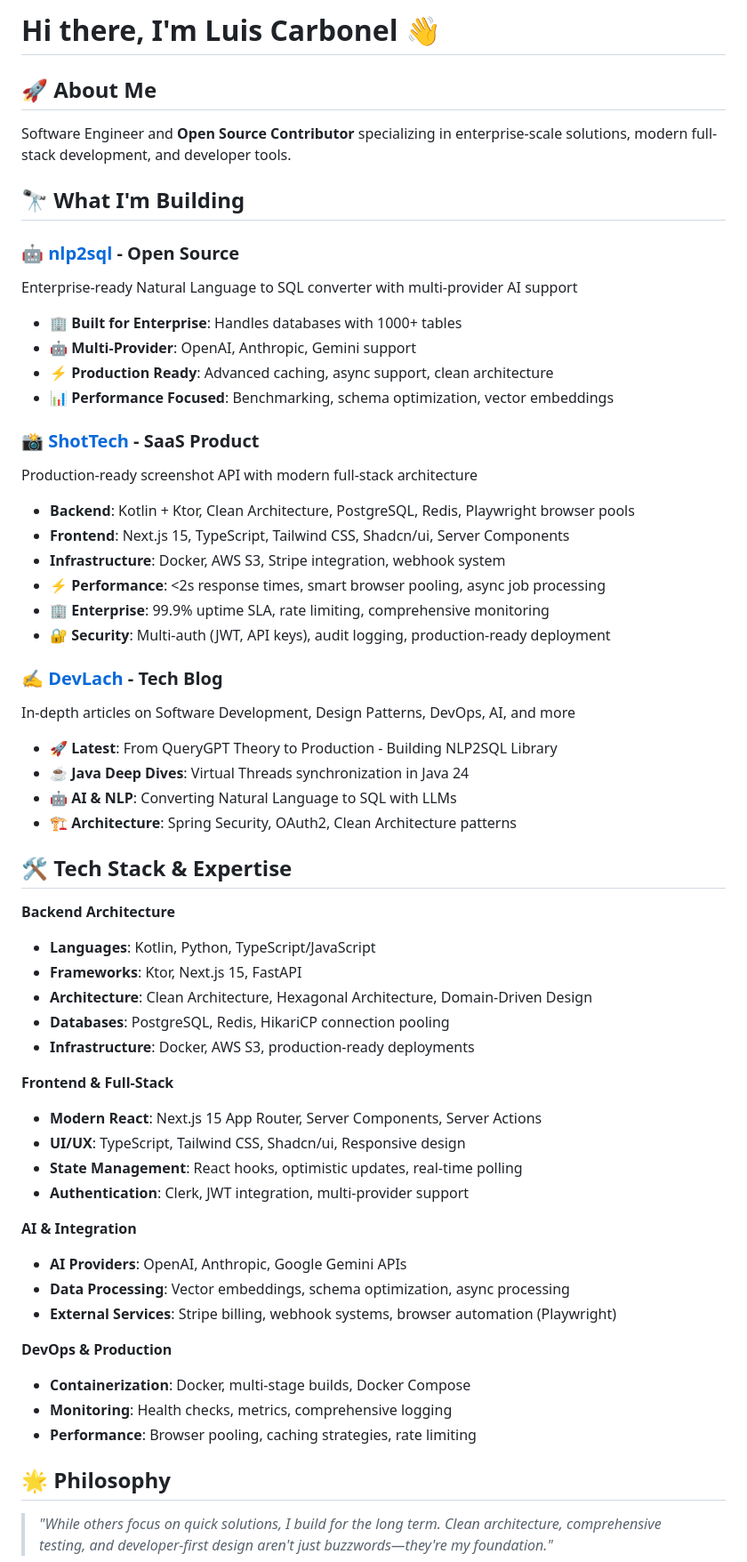
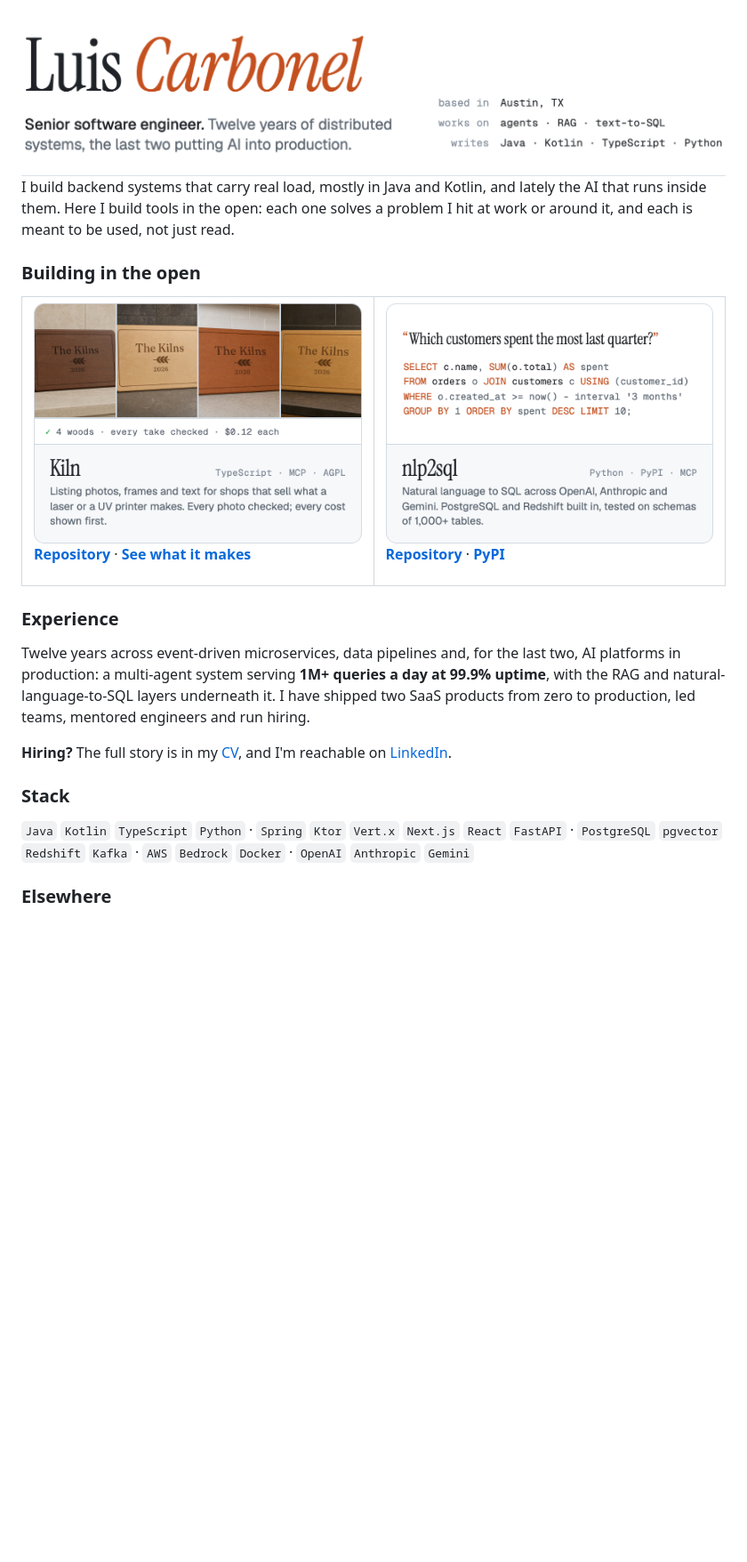
Before and after one commit to luiscarbonel1991/luiscarbonel1991, a Markdown page: README.md, the part around one of its changes. Shown at 89% size. Drawn GitHub-style; pictures changed too: assets/header-light.png (added), assets/kiln-light.png (added), assets/nlp2sql-light.png (added); blank space fills up the shorter version.

Commit message:
Redesign the profile: open-source work first, cleaner layout
A header and two project cards (Kiln, nlp2sql) drawn as images in light
and dark versions, plain Markdown for the rest: a short intro, the
experience in one paragraph with a link to the CV, the stack with Java
first, and links.

Co-Authored-By: Claude Opus 5.5 <noreply@anthropic.com>

```diff
--- a/README.md
+++ b/README.md
@@ -1,57 +1,52 @@
-# Hi there, I'm Luis Carbonel 👋
+<picture>
+  <source media="(prefers-color-scheme: dark)" srcset="assets/header-dark.png">
+  <img alt="Luis Carbonel. Senior software engineer: twelve years of distributed systems, the last two putting AI into production. Based in Austin, TX; works on agents, RAG and text-to-SQL; writes Java, Kotlin, TypeScript and Python." src="assets/header-light.png" width="100%">
+</picture>
 
-## 🚀 About Me
-Software Engineer and **Open Source Contributor** specializing in enterprise-scale solutions, modern full-stack development, and developer tools.
+<br>
 
-## 🔭 What I'm Building
+I build backend systems that carry real load, mostly in Java and Kotlin, and lately the AI that runs inside them. Here I build tools in the open: each one solves a problem I hit at work or around it, and each is meant to be used, not just read.
 
-### 🤖 [nlp2sql](https://github.com/luiscarbonel1991/nlp2sql) - Open Source
-Enterprise-ready Natural Language to SQL converter with multi-provider AI support
-- 🏢 **Built for Enterprise**: Handles databases with 1000+ tables
-- 🤖 **Multi-Provider**: OpenAI, Anthropic, Gemini support
-- ⚡ **Production Ready**: Advanced caching, async support, clean architecture
-- 📊 **Performance Focused**: Benchmarking, schema optimization, vector embeddings
+### Building in the open
 
-### 📸 [ShotTech](https://screenshottech.com) - SaaS Product
-Production-ready screenshot API with modern full-stack architecture
-- **Backend**: Kotlin + Ktor, Clean Architecture, PostgreSQL, Redis, Playwright browser pools
-- **Frontend**: Next.js 15, TypeScript, Tailwind CSS, Shadcn/ui, Server Components
-- **Infrastructure**: Docker, AWS S3, Stripe integration, webhook system
-- ⚡ **Performance**: <2s response times, smart browser pooling, async job processing
-- 🏢 **Enterprise**: 99.9% uptime SLA, rate limiting, comprehensive monitoring
-- 🔐 **Security**: Multi-auth (JWT, API keys), audit logging, production-ready deployment
+<table>
+  <tr>
+    <td width="50%" valign="top">
+      <a href="https://github.com/luiscarbonel1991/kiln">
+        <picture>
+          <source media="(prefers-color-scheme: dark)" srcset="assets/kiln-dark.png">
+          <img alt="Kiln: four photos of an engraved serving board in walnut, maple, cherry and oak, each checked, $0.12 each." src="assets/kiln-light.png" width="100%">
+        </picture>
+      </a>
+      <p>
+        <a href="https://github.com/luiscarbonel1991/kiln"><b>Repository</b></a> ·
+        <a href="https://luiscarbonel1991.github.io/kiln/"><b>See what it makes</b></a>
+      </p>
+    </td>
+    <td width="50%" valign="top">
+      <a href="https://github.com/luiscarbonel1991/nlp2sql">
+        <picture>
+          <source media="(prefers-color-scheme: dark)" srcset="assets/nlp2sql-dark.png">
+          <img alt="nlp2sql: a question in plain English turned into a SQL query." src="assets/nlp2sql-light.png" width="100%">
+        </picture>
+      </a>
+      <p>
+        <a href="https://github.com/luiscarbonel1991/nlp2sql"><b>Repository</b></a> ·
+        <a href="https://pypi.org/project/nlp2sql/"><b>PyPI</b></a>
+      </p>
+    </td>
+  </tr>
+</table>
 
-### ✍️ [DevLach](https://devlach.com) - Tech Blog
-In-depth articles on Software Development, Design Patterns, DevOps, AI, and more
-- 🚀 **Latest**: From QueryGPT Theory to Production - Building NLP2SQL Library
-- ☕ **Java Deep Dives**: Virtual Threads synchronization in Java 24
-- 🤖 **AI & NLP**: Converting Natural Language to SQL with LLMs
-- 🏗️ **Architecture**: Spring Security, OAuth2, Clean Architecture patterns
+### Experience
 
-## 🛠️ Tech Stack & Expertise
-**Backend Architecture**
-- **Languages**: Kotlin, Python, TypeScript/JavaScript
-- **Frameworks**: Ktor, Next.js 15, FastAPI
-- **Architecture**: Clean Architecture, Hexagonal Architecture, Domain-Driven Design
-- **Databases**: PostgreSQL, Redis, HikariCP connection pooling
-- **Infrastructure**: Docker, AWS S3, production-ready deployments
+Twelve years across event-driven microservices, data pipelines and, for the last two, AI platforms in production: a multi-agent system serving **1M+ queries a day at 99.9% uptime**, with the RAG and natural-language-to-SQL layers underneath it. I have shipped two SaaS products from zero to production, led teams, mentored engineers and run hiring.
 
-**Frontend & Full-Stack**
-- **Modern React**: Next.js 15 App Router, Server Components, Server Actions
-- **UI/UX**: TypeScript, Tailwind CSS, Shadcn/ui, Responsive design
-- **State Management**: React hooks, optimistic updates, real-time polling
-- **Authentication**: Clerk, JWT integration, multi-provider support
+**Hiring?** The full story is in my [CV](https://cv.devlach.com), and I'm reachable on [LinkedIn](https://www.linkedin.com/in/luiscarbonel91/).
 
-**AI & Integration**
-- **AI Providers**: OpenAI, Anthropic, Google Gemini APIs
-- **Data Processing**: Vector embeddings, schema optimization, async processing
-- **External Services**: Stripe billing, webhook systems, browser automation (Playwright)
+### Stack
 
-**DevOps & Production**
-- **Containerization**: Docker, multi-stage builds, Docker Compose
-- **Monitoring**: Health checks, metrics, comprehensive logging
-- **Performance**: Browser pooling, caching strategies, rate limiting
+`Java` `Kotlin` `TypeScript` `Python` · `Spring` `Ktor` `Vert.x` `Next.js` `React` `FastAPI` · `PostgreSQL` `pgvector` `Redshift` `Kafka` · `AWS` `Bedrock` `Docker` · `OpenAI` `Anthropic` `Gemini`
 
-## 🌟 Philosophy
-> *"While others focus on quick solutions, I build for the long term. Clean architecture, comprehensive testing, and developer-first design aren't just buzzwords—they're my foundation."*
+### Elsewhere
 
```
Also changed, not shown: other parts of README.md (+1 -49 lines), assets/header-dark.png (added), assets/kiln-dark.png (added), assets/nlp2sql-dark.png (added).
